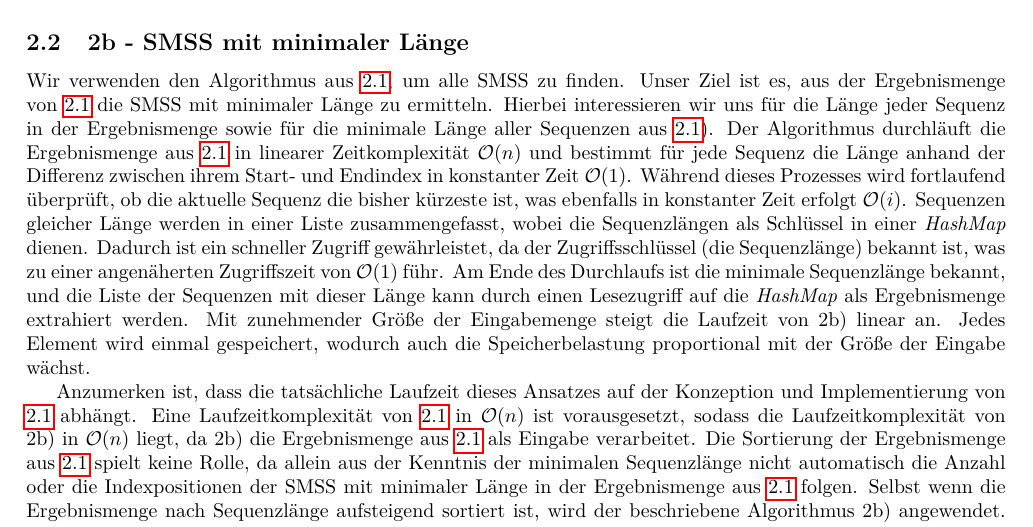
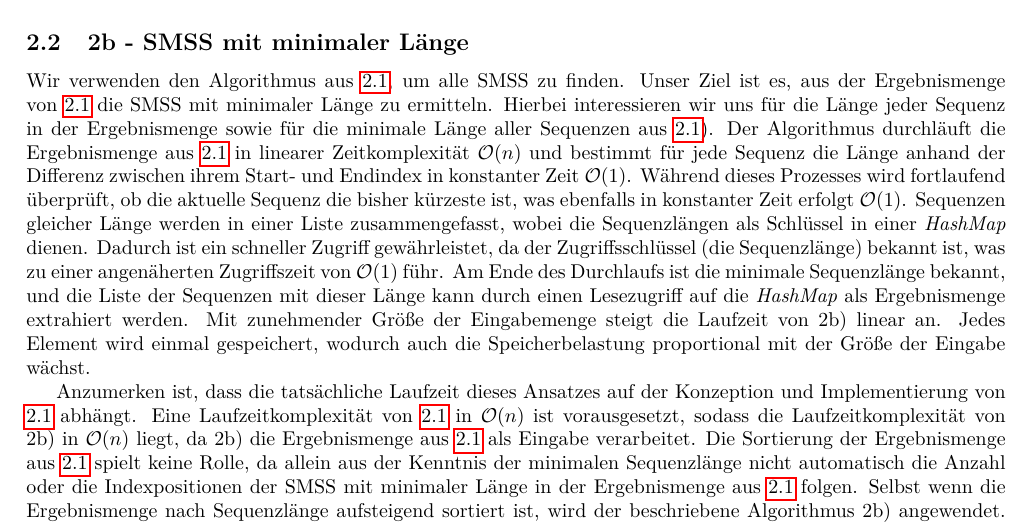
Before and after one commit to github4touchdouble/algobio, a LaTeX document (Report/main.tex): part of page 3 of 6, cut so that both start at the same text. Compiled offline with pdfLaTeX.

Commit message:
Updating report

```diff
--- a/Report/main.tex
+++ b/Report/main.tex
@@ -142,7 +142,7 @@ die minimale Länge aller Sequenzen aus \ref{sec:2a}).
 Der Algorithmus durchläuft die Ergebnismenge aus \ref{sec:2a} in linearer Zeitkomplexität $\mathcal{O}(n)$
 und bestimmt für jede Sequenz die Länge anhand der Differenz zwischen ihrem Start- und Endindex in
 konstanter Zeit $\mathcal{O}(1)$. Während dieses Prozesses wird fortlaufend überprüft,
-ob die aktuelle Sequenz die bisher kürzeste ist, was ebenfalls in konstanter Zeit erfolgt $\mathcal{O}(i)$.
+ob die aktuelle Sequenz die bisher kürzeste ist, was ebenfalls in konstanter Zeit erfolgt $\mathcal{O}(1)$.
 Sequenzen gleicher Länge werden in einer Liste zusammengefasst, wobei die Sequenzlängen als Schlüssel
 in einer \textit{HashMap} dienen. Dadurch ist ein schneller Zugriff gewährleistet,
 da der Zugriffsschlüssel (die Sequenzlänge) bekannt ist, was zu einer angenäherten Zugriffszeit von
```
Also changed, not shown: Report/main.pdf, 2 other files.
